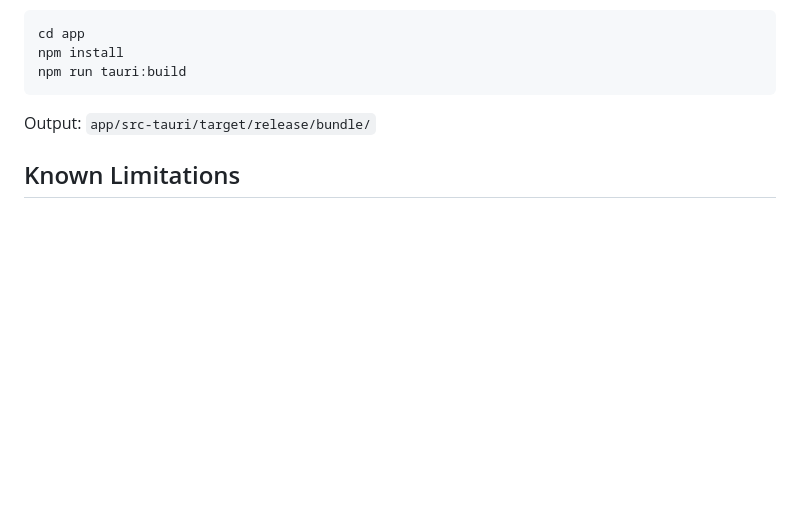
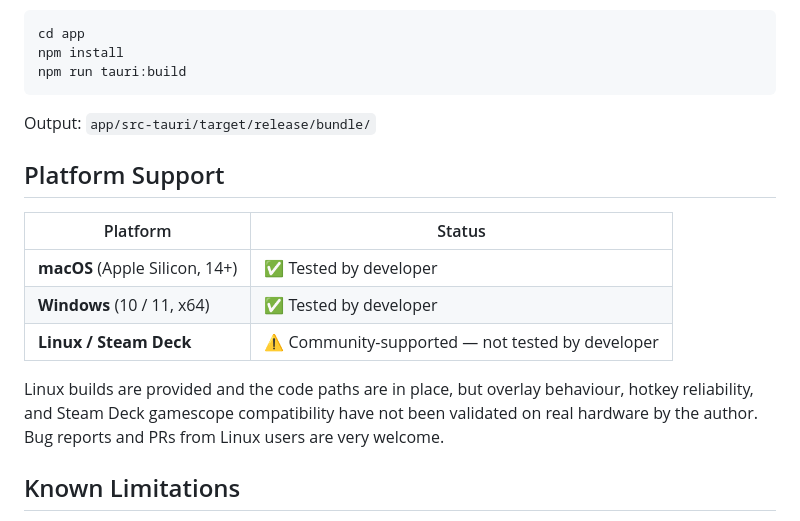
Before and after one commit to vanyushkin/D2RShowMeWhen, a Markdown page: README.md, the part around the change. Rendered like a GitHub page; blank space fills up the shorter version.

Commit message:
docs: add platform testing status (macOS+Windows tested, Linux community-supported)

```diff
--- a/README.md
+++ b/README.md
@@ -83,6 +83,16 @@ npm run tauri:build
 
 Output: `app/src-tauri/target/release/bundle/`
 
+## Platform Support
+
+| Platform | Status |
+|----------|--------|
+| **macOS** (Apple Silicon, 14+) | ✅ Tested by developer |
+| **Windows** (10 / 11, x64) | ✅ Tested by developer |
+| **Linux / Steam Deck** | ⚠️ Community-supported — not tested by developer |
+
+Linux builds are provided and the code paths are in place, but overlay behaviour, hotkey reliability, and Steam Deck gamescope compatibility have not been validated on real hardware by the author. Bug reports and PRs from Linux users are very welcome.
+
 ## Known Limitations
 
 - **Steam Deck / Wayland**: global hotkeys require X11. Use Desktop Mode on Steam Deck.
```
